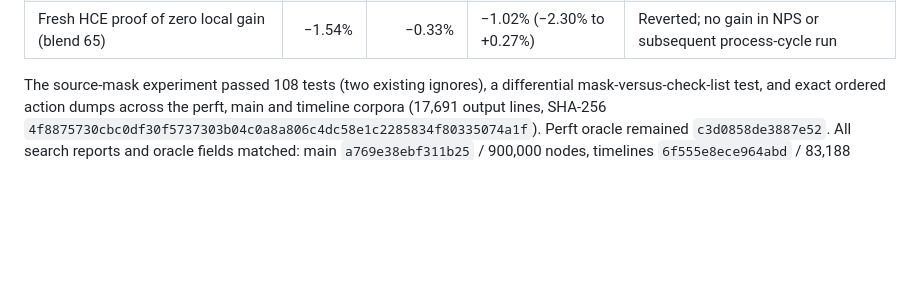
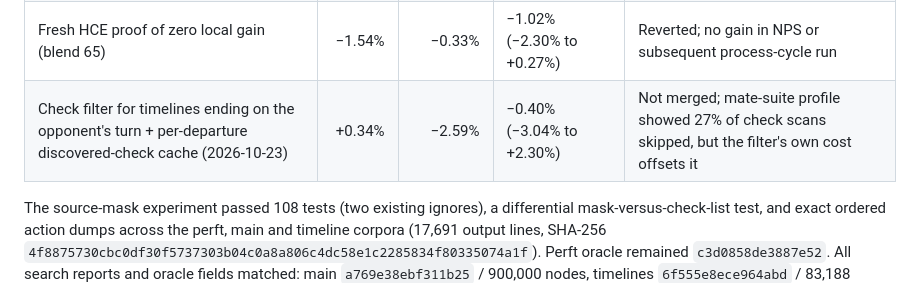
Before and after one commit to FirePlank/5d-chess-engine, a Markdown page: docs/performance_results.md, the part around the change. GitHub-like rendering; blank space fills up the shorter version.

Commit message:
Performance results: check filter for mixed-turn positions and departure check cache, no gain
Oracle-identical on the 262-position mate suite; 12 AB/BA pairs on bench_ab (100k) and bench_timeline (10k): -0.40% (-3.04% to +2.30%). Profile of the suite at 100k nodes (one thread): TT probe+store 1.7% of search time, check scans after candidate actions 11.5%, action enumeration 11%, ordering 10% (time-travel arrivals' check tests most of it), HC builds 12%.

```diff
--- a/docs/performance_results.md
+++ b/docs/performance_results.md
@@ -25,6 +25,7 @@ Student-t intervals over pair log ratios. Root preparation is included. No SPRT.
 | Extract NNUE features once for both views | +1.19% | −1.75% | −0.13% (−1.72% to +1.48%) | Reverted; gain not established |
 | Bulk destination-region merge (24-pair confirmation) | −0.07% | −0.90% | −0.44% (−1.60% to +0.73%) | Reverted; gain not confirmed |
 | Fresh HCE proof of zero local gain (blend 65) | −1.54% | −0.33% | −1.02% (−2.30% to +0.27%) | Reverted; no gain in NPS or subsequent process-cycle run |
+| Check filter for timelines ending on the opponent's turn + per-departure discovered-check cache (2026-10-23) | +0.34% | −2.59% | −0.40% (−3.04% to +2.30%) | Not merged; mate-suite profile showed 27% of check scans skipped, but the filter's own cost offsets it |
 
 The source-mask experiment passed 108 tests (two existing ignores), a differential
 mask-versus-check-list test, and exact ordered action dumps across the perft,
```
